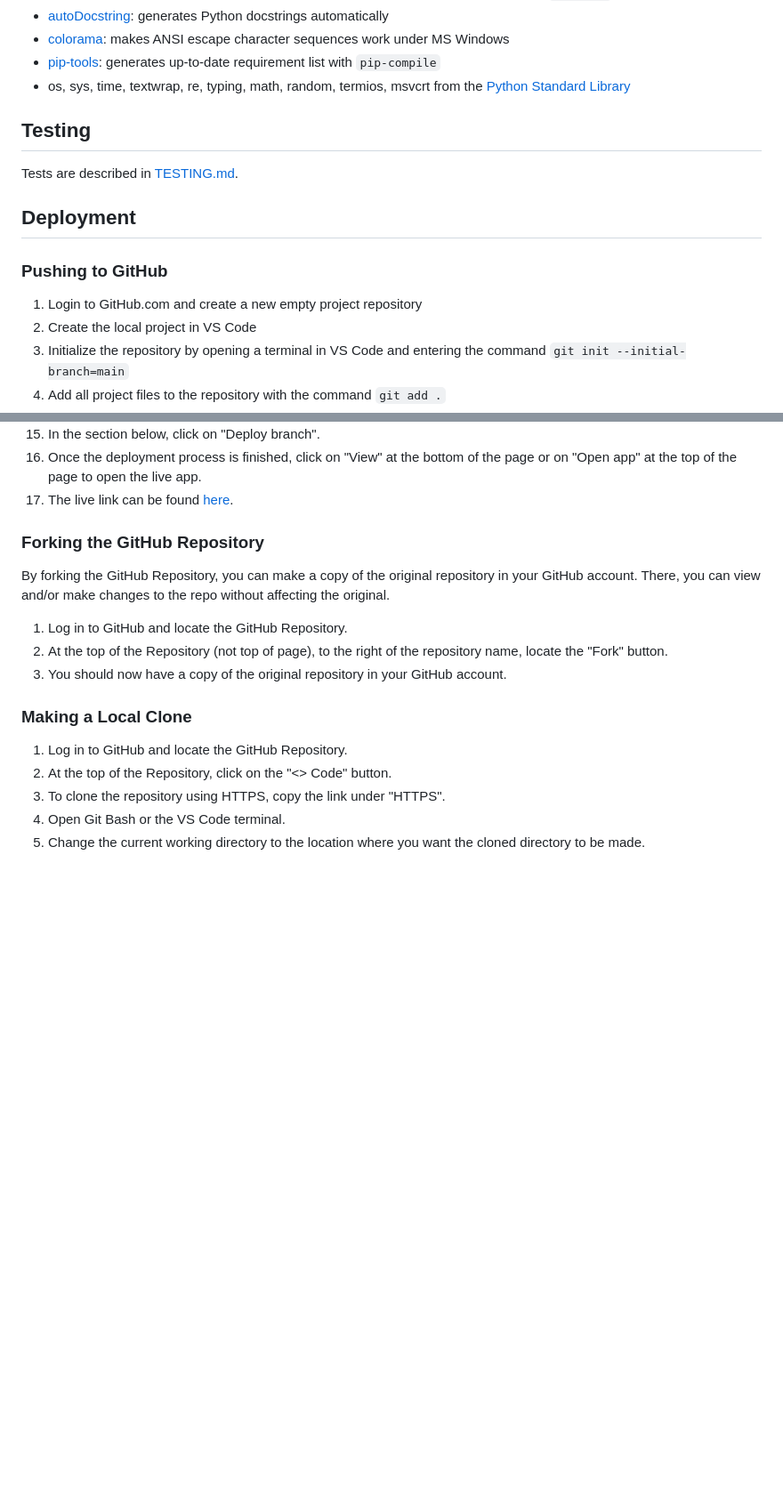
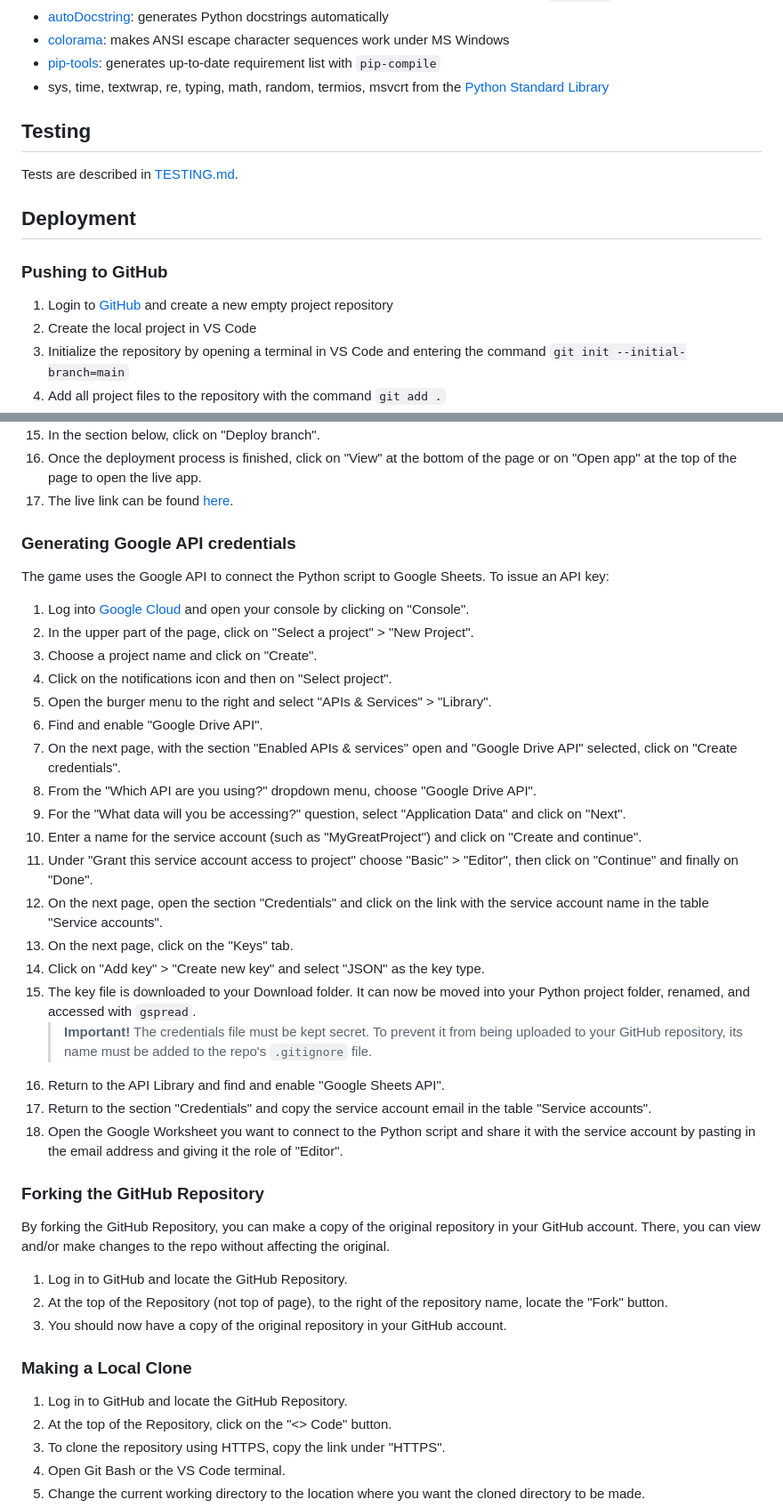
Before and after one commit to RikaIljina/PortfolioProject3, a Markdown page: README.md, 2 parts joined by grey strips. Shown: that part at 89% size. GitHub-like rendering; blank space fills up the shorter version.

```diff
--- a/README.md
+++ b/README.md
@@ -221,7 +226,7 @@ See the ["Bugs" section of TESTING.md](TESTING.md#known-bugs) for bug descriptio
 - [autoDocstring](https://marketplace.visualstudio.com/items?itemName=njpwerner.autodocstring): generates Python docstrings automatically
 - [colorama](https://pypi.org/project/colorama/): makes ANSI escape character sequences work under MS Windows
 - [pip-tools](https://github.com/jazzband/pip-tools): generates up-to-date requirement list with `pip-compile`
-- os, sys, time, textwrap, re, typing, math, random, termios, msvcrt from the [Python Standard Library](https://docs.python.org/3/library/index.html)
+- sys, time, textwrap, re, typing, math, random, termios, msvcrt from the [Python Standard Library](https://docs.python.org/3/library/index.html)
 
 ## Testing
 
@@ -231,7 +236,7 @@ Tests are described in [TESTING.md](TESTING.md).
 
 ### Pushing to GitHub
 
-1. Login to GitHub.com and create a new empty project repository
+1. Login to [GitHub](https://github.com/) and create a new empty project repository
 2. Create the local project in VS Code
 3. Initialize the repository by opening a terminal in VS Code and entering the command  `git init --initial-branch=main`
 4. Add all project files to the repository with the command `git add .`
@@ -263,6 +268,30 @@ Deployment process:
 14. In the section below, click on "Deploy branch".
 15. Once the deployment process is finished, click on "View" at the bottom of the page or on "Open app" at the top of the page to open the live app.
 10. The live link can be found [here](https://ad-astra-42d5dff1b7ca.herokuapp.com/).
+
+### Generating Google API credentials
+
+The game uses the Google API to connect the Python script to Google Sheets. To issue an API key:
+
+1. Log into [Google Cloud](https://console.cloud.google.com/apis/library) and open your console by clicking on "Console".
+2. In the upper part of the page, click on "Select a project" > "New Project".
+3. Choose a project name and click on "Create".
+4. Click on the notifications icon and then on "Select project".
+5. Open the burger menu to the right and select "APIs & Services" > "Library".
+6. Find and enable "Google Drive API".
+7. On the next page, with the section "Enabled APIs & services" open and "Google Drive API" selected, click on "Create credentials".
+8. From the "Which API are you using?" dropdown menu, choose "Google Drive API".
+9. For the "What data will you be accessing?" question, select "Application Data" and click on "Next".
+10. Enter a name for the service account (such as "MyGreatProject") and click on "Create and continue".
+11. Under "Grant this service account access to project" choose "Basic" > "Editor", then click on "Continue" and finally on "Done".
+12. On the next page, open the section "Credentials" and click on the link with the service account name in the table "Service accounts".
+13. On the next page, click on the "Keys" tab.
+14. Click on "Add key" > "Create new key" and select "JSON" as the key type.
+15. The key file is downloaded to your Download folder. It can now be moved into your Python project folder, renamed, and accessed with `gspread`.
+    ><span style="color: red;"><b>Important!</b></span> The credentials file must be kept secret. To prevent it from being uploaded to your GitHub repository, its name must be added to the repo's `.gitignore` file.
+16. Return to the API Library and find and enable "Google Sheets API".
+17. Return to the section "Credentials" and copy the service account email in the table "Service accounts".
+18. Open the Google Worksheet you want to connect to the Python script and share it with the service account by pasting in the email address and giving it the role of "Editor".
 
 ### Forking the GitHub Repository
 
```
Also changed, not shown: other parts of README.md (+17 -12 lines), TESTING.md (+13 -10 lines), assets/readme/bug1.png (added).
